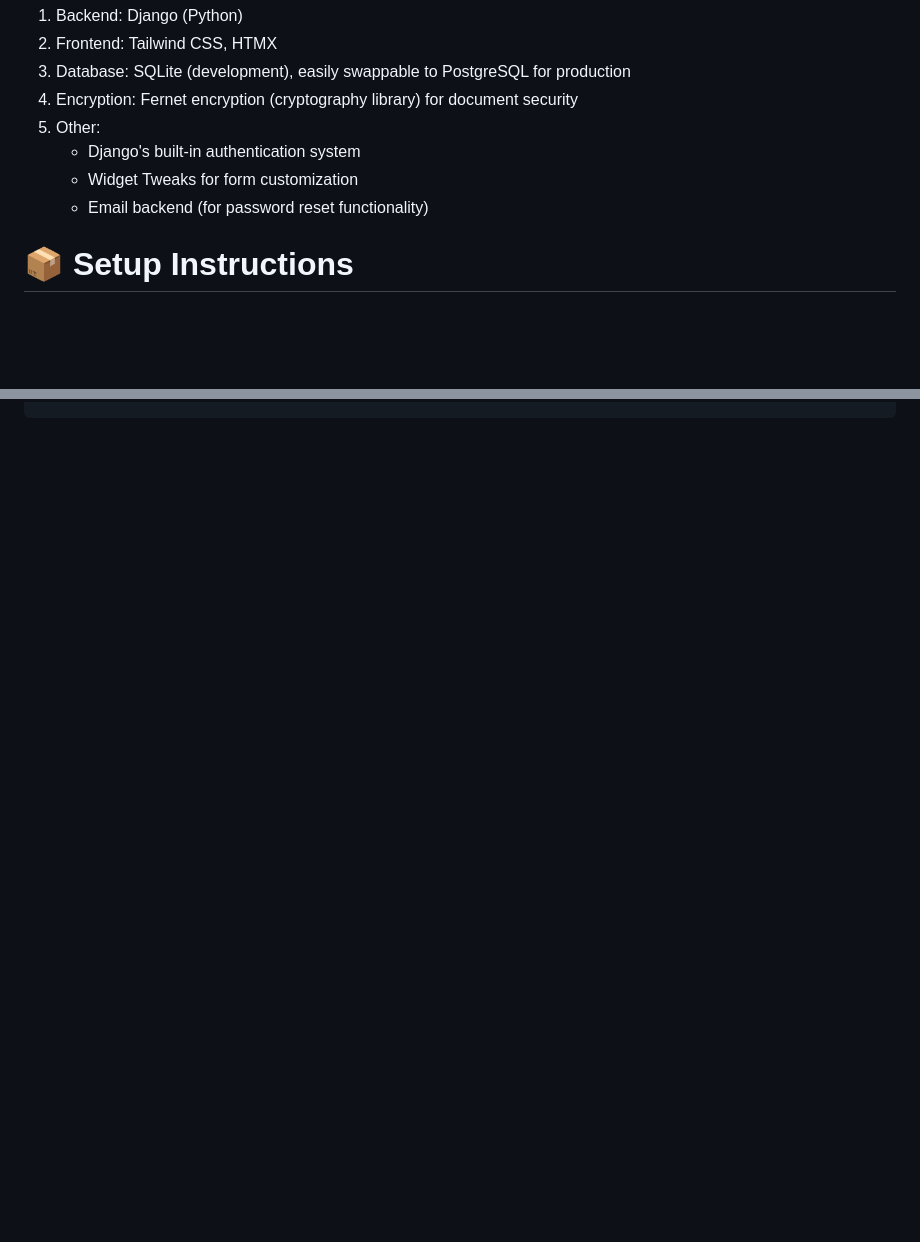
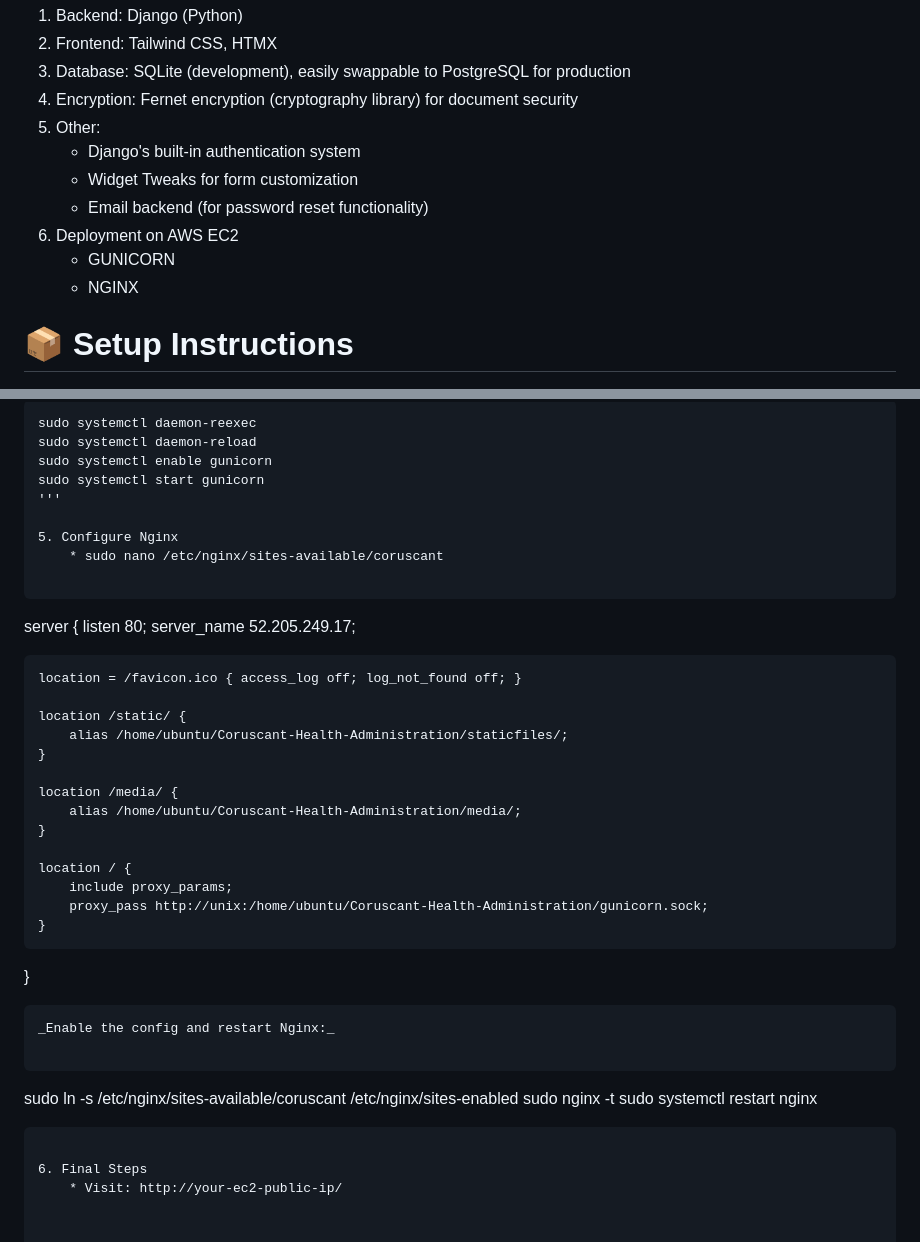
Before and after one commit to praria/Coruscant-Health-Administration, a Markdown page: README.md, 2 parts joined by grey strips. GitHub-like rendering; blank space fills up the shorter version.

````diff
--- a/README.md
+++ b/README.md
@@ -72,6 +72,9 @@ Security, document encryption, responsive design, and role-based access control
     * Django's built-in authentication system
     * Widget Tweaks for form customization
     * Email backend (for password reset functionality)
+6. Deployment on AWS EC2
+    * GUNICORN
+    * NGINX
 
 
 # 📦 Setup Instructions
@@ -104,0 +160,41 @@ Security, document encryption, responsive design, and role-based access control
+```
+sudo systemctl daemon-reexec
+sudo systemctl daemon-reload
+sudo systemctl enable gunicorn
+sudo systemctl start gunicorn
+'''
+
+5. Configure Nginx
+    * sudo nano /etc/nginx/sites-available/coruscant
+
+```
+server {
+    listen 80;
+    server_name 52.205.249.17;
+
+    location = /favicon.ico { access_log off; log_not_found off; }
+
+    location /static/ {
+        alias /home/ubuntu/Coruscant-Health-Administration/staticfiles/;
+    }
+
+    location /media/ {
+        alias /home/ubuntu/Coruscant-Health-Administration/media/;
+    }
+
+    location / {
+        include proxy_params;
+        proxy_pass http://unix:/home/ubuntu/Coruscant-Health-Administration/gunicorn.sock;
+    }
+}
+```
+_Enable the config and restart Nginx:_
+
+```
+sudo ln -s /etc/nginx/sites-available/coruscant /etc/nginx/sites-enabled
+sudo nginx -t
+sudo systemctl restart nginx
+```
+
+6. Final Steps
+    * Visit: http://your-ec2-public-ip/
````
Also changed, not shown: other parts of README.md (+53 -1 lines).
